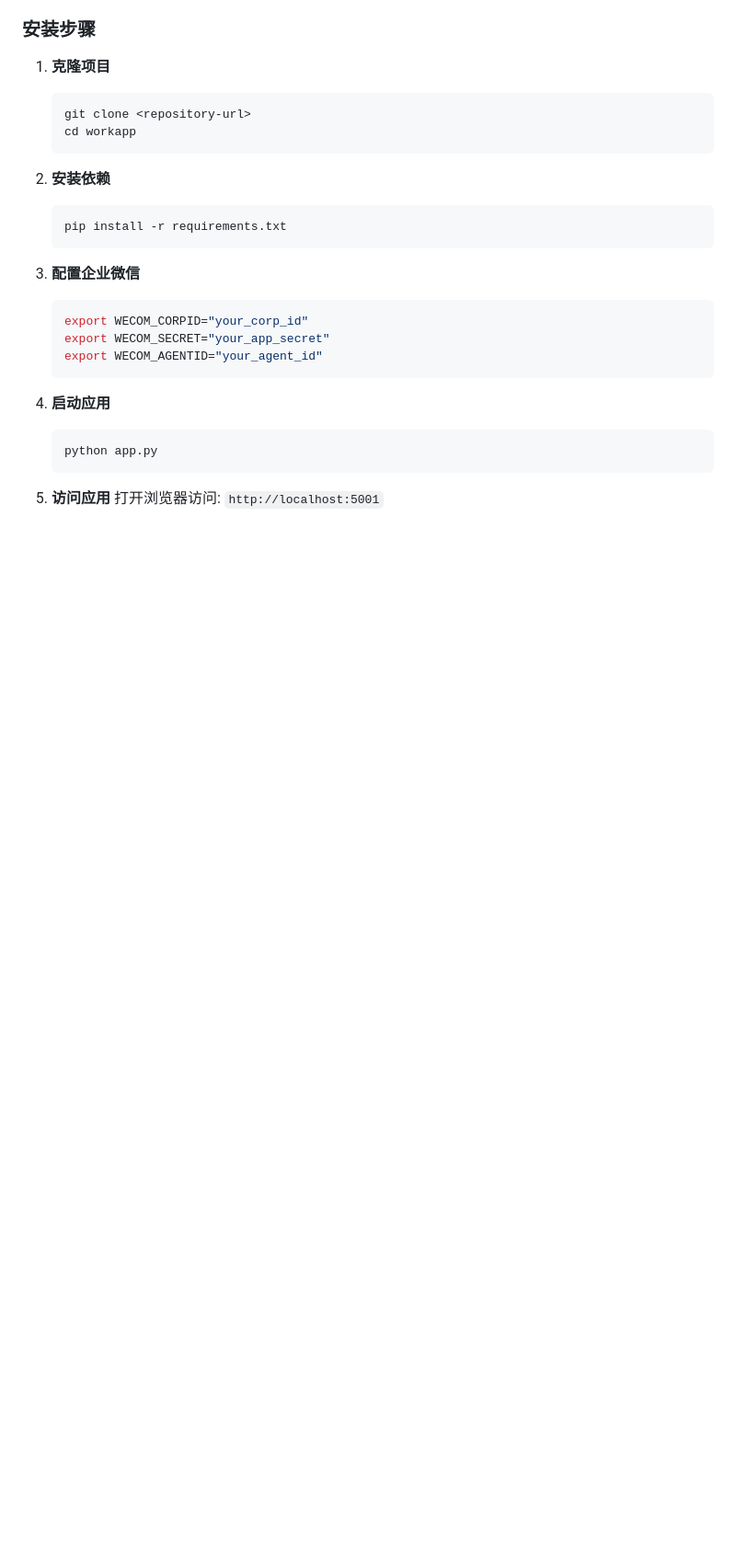
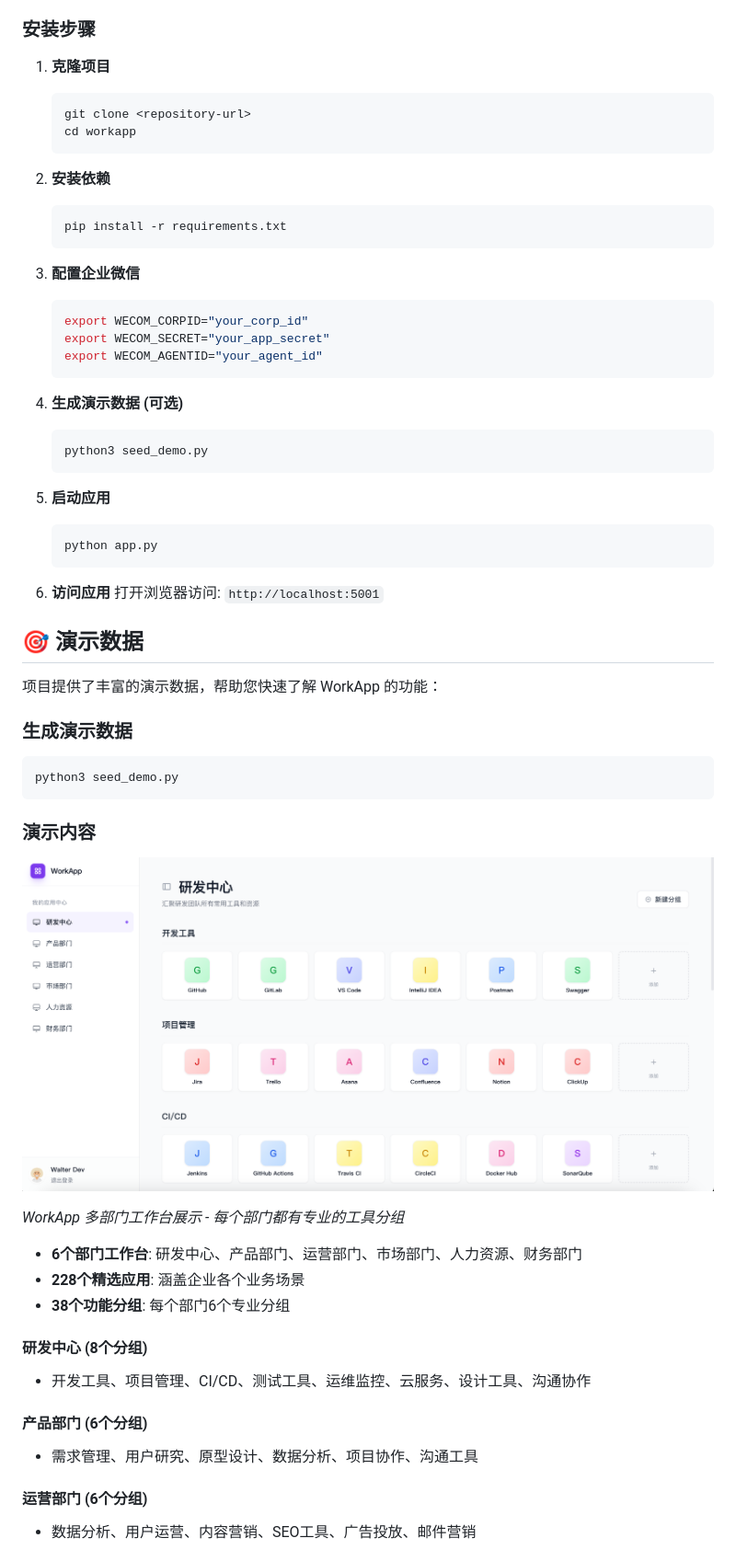
Before and after one commit to musingsz/workbench, a Markdown page: README.md, the part around the change printed below. Shown: that part at 92% size. Drawn GitHub-style; pictures changed too: static/images/workapp-demo.png (added); blank space fills up the shorter version.

````diff
--- a/README.md
+++ b/README.md
@@ -60,10 +64,45 @@
    export WECOM_AGENTID="your_agent_id"
    ```
 
-4. **启动应用**
+4. **生成演示数据 (可选)**
+   ```bash
+   python3 seed_demo.py
+   ```
+
+5. **启动应用**
    ```bash
    python app.py
    ```
 
-5. **访问应用**
+6. **访问应用**
    打开浏览器访问: `http://localhost:5001`
+
+## 🎯 演示数据
+
+项目提供了丰富的演示数据，帮助您快速了解 WorkApp 的功能：
+
+### 生成演示数据
+
+```bash
+python3 seed_demo.py
+```
+
+### 演示内容
+
+![WorkApp 多部门演示](static/images/workapp-demo.png)
+
+*WorkApp 多部门工作台展示 - 每个部门都有专业的工具分组*
+
+- **6个部门工作台**: 研发中心、产品部门、运营部门、市场部门、人力资源、财务部门
+- **228个精选应用**: 涵盖企业各个业务场景
+- **38个功能分组**: 每个部门6个专业分组
+
+#### 研发中心 (8个分组)
+- 开发工具、项目管理、CI/CD、测试工具、运维监控、云服务、设计工具、沟通协作
+
+#### 产品部门 (6个分组)
+- 需求管理、用户研究、原型设计、数据分析、项目协作、沟通工具
+
+#### 运营部门 (6个分组)
+- 数据分析、用户运营、内容营销、SEO工具、广告投放、邮件营销
+
````
Also changed, not shown: other parts of README.md (+38 -0 lines), 4 other files.
